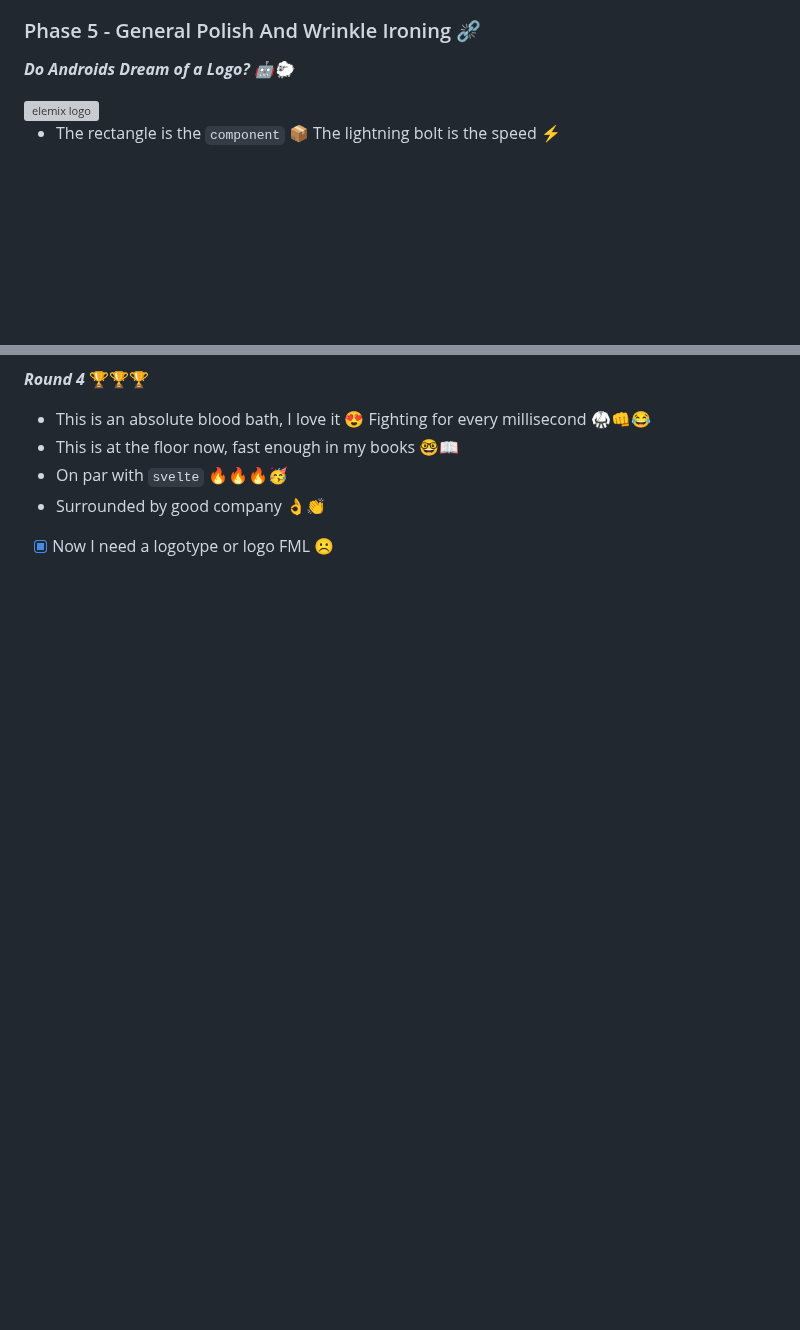
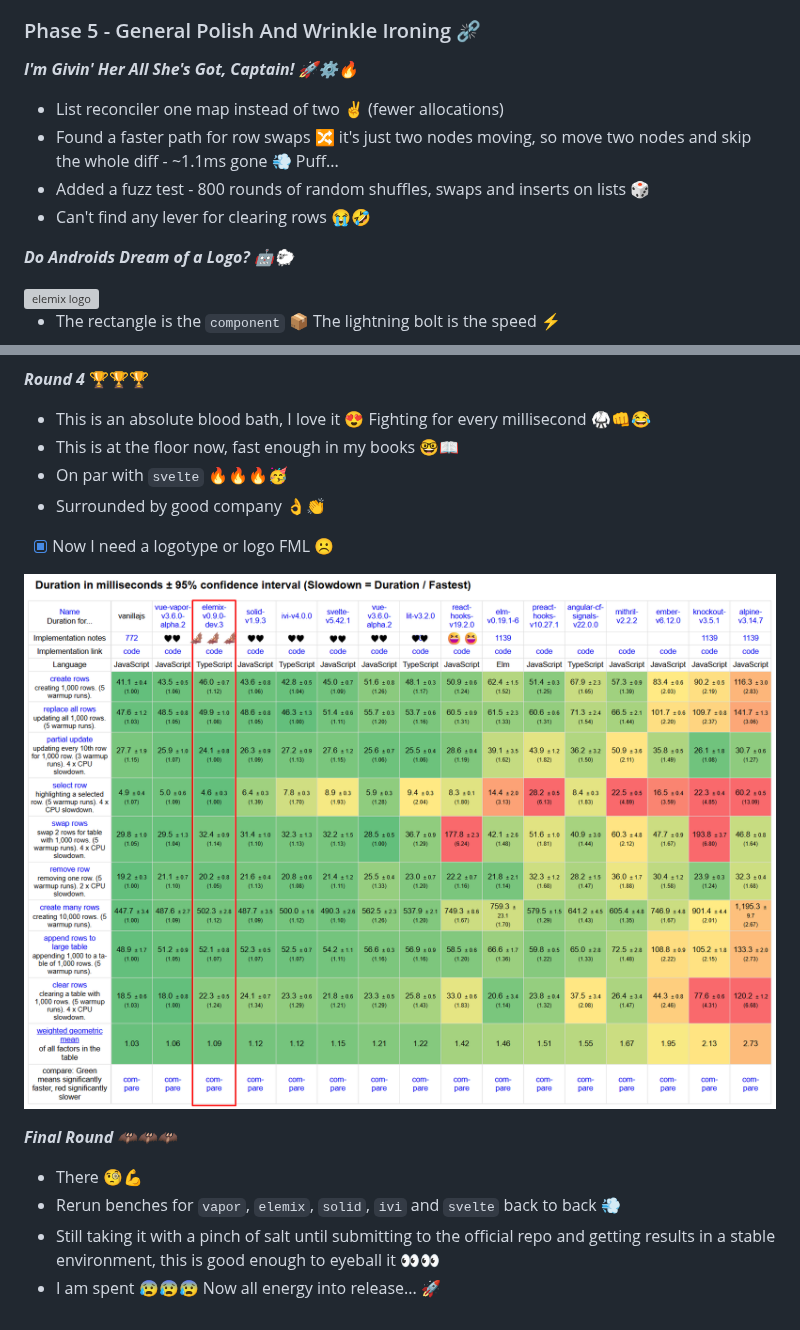
Before and after one commit to neuralfog/elemix, a Markdown page: ROADMAP.md, 2 parts joined by grey strips. GitHub-like rendering; blank space fills up the shorter version; grey boxes are pictures that could not be loaded.

```diff
--- a/ROADMAP.md
+++ b/ROADMAP.md
@@ -33,6 +36,14 @@ Target release of compiled templates `v0.9.0`
 - [] Add template repo 📍
 
 ### Phase 5 - General Polish And Wrinkle Ironing ⛓️‍💥
+
+***I'm Givin' Her All She's Got, Captain! 🚀⚙️🔥***
+
+- List reconciler one map instead of two ✌️ (fewer allocations)
+- Found a faster path for row swaps 🔀 it's just two nodes moving, so move two nodes and skip
+  the whole diff - ~1.1ms gone 💨 Puff...
+- Added a fuzz test - 800 rounds of random shuffles, swaps and inserts on lists 🎲
+- Can't find any lever for clearing rows 😭🤣
 
 ***Do Androids Dream of a Logo? 🤖🐑***
 
@@ -657,3 +668,13 @@ What went well:
 - Surrounded by good company 👌👏
 
 - [x] Now I need a logotype or logo FML ☹️
+
+![elemix speed benchmark](.roadmap/speed4.png)
+
+***Final Round 🦇🦇🦇***
+
+- There 🧐💪
+- Rerun benches for `vapor`, `elemix`, `solid`, `ivi` and `svelte` back to back 💨
+- Still taking it with a pinch of salt until submitting to the official repo and getting results
+  in a stable environment, this is good enough to eyeball it 👀👀
+- I am spent 😰😰😰 Now all energy into release... 🚀
```
Also changed, not shown: other parts of ROADMAP.md (+12 -9 lines), .roadmap/flip-table.gif (added), .roadmap/memory-transfer5.png (added), .roadmap/speed5.png (added), 2 other files.
